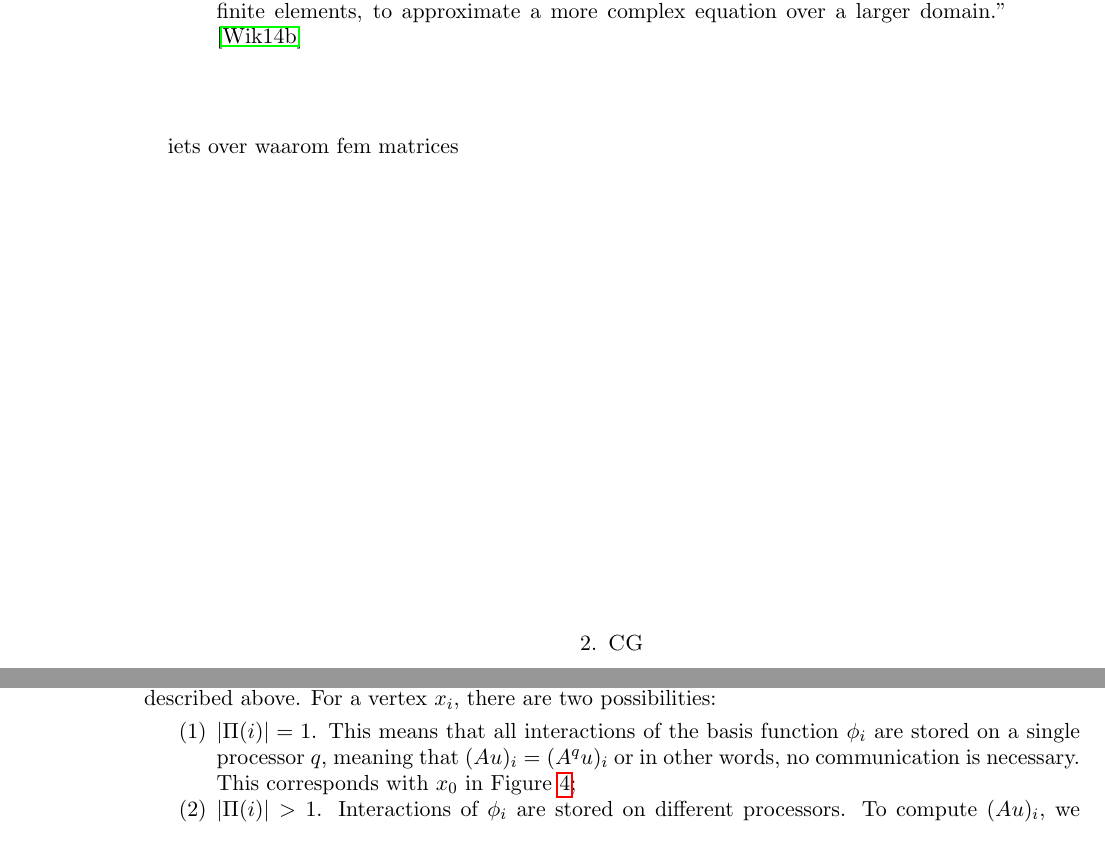
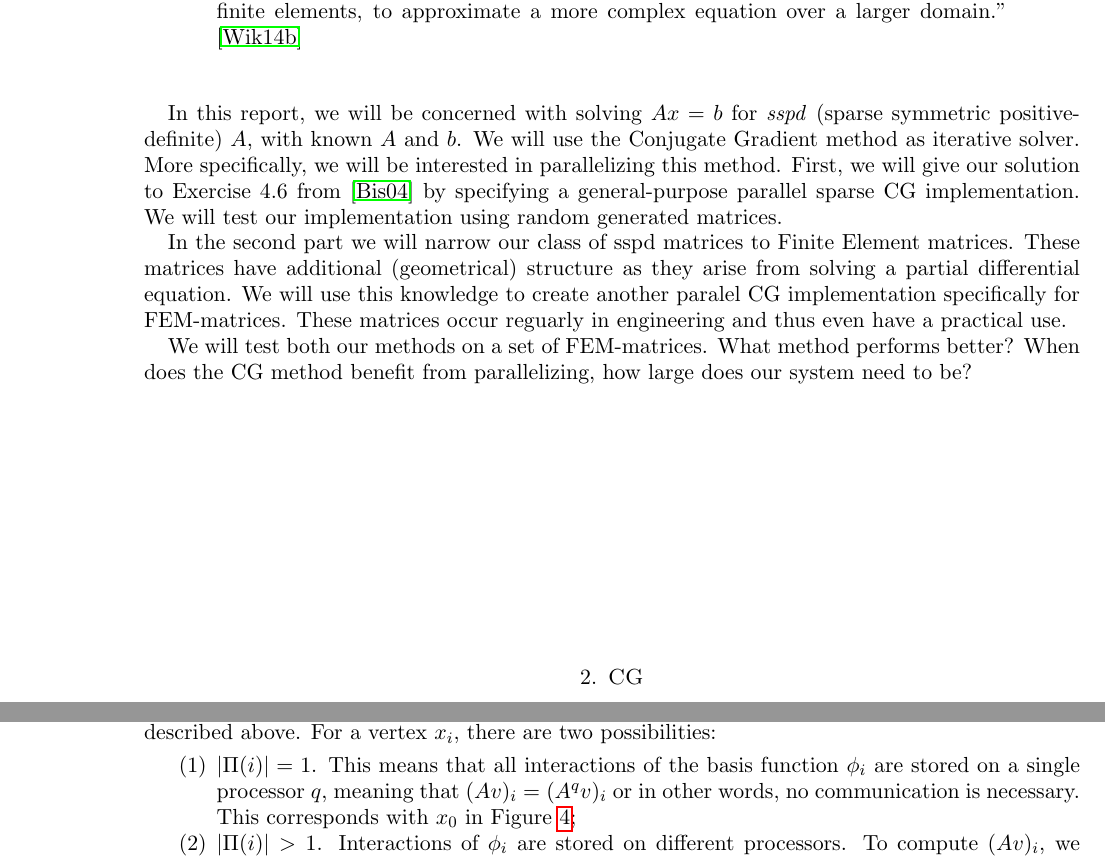
Before and after one commit to rvanvenetie/bspcg, a LaTeX paper (Report/report.tex): two parts of pages 3 and 14 of 21, joined at a grey line, cut so that both start at the same text. Compiled offline with pdfLaTeX.

Commit message:
FIX INTRODUCTIE

```diff
--- a/Report/report.tex
+++ b/Report/report.tex
@@ -84,7 +84,12 @@
 ``The finite element method (FEM) is a numerical technique for finding approximate solutions to boundary value problems for partial differential equations. It uses subdivision of a whole problem domain into simpler parts, called finite elements, and variational methods from the calculus of variations to solve the problem by minimizing an associated error function. Analogous to the idea that connecting many tiny straight lines can approximate a larger circle, FEM encompasses methods for connecting many simple element equations over many small subdomains, named finite elements, to approximate a more complex equation over a larger domain." \cite{wiki:fem}
 \end{quote}
 
-iets over waarom fem matrices
+In this report, we will be concerned with solving $Ax=b$ for \emph{sspd} (sparse symmetric positive-definite) $A$, with known $A$ and $b$. We will use the Conjugate Gradient method as iterative solver. More specifically, we will be interested in parallelizing this method.
+First, we will give our solution to Exercise~4.6 from \cite{biss04} by specifying a general-purpose parallel sparse CG implementation. We will test our implementation using random generated matrices.
+
+In the second part we will narrow our class of sspd matrices to Finite Element matrices. These matrices have additional (geometrical) structure as they arise from solving a partial differential equation.  We will use this knowledge to create another paralel CG implementation specifically for FEM-matrices. These matrices occur reguarly in engineering and thus even have a practical use.
+
+We will test both our methods on a set of FEM-matrices. What method performs better? When does the CG method benefit from parallelizing, how large does our system need to be?
 
 \section{CG}
 In its most basic (sequential, non-preconditioned) form, CG can be written down as in Algorithm~\ref{alg:seqcg}. \cite[Alg.~4.8]{biss04} We slightly adapted it from its original form to be able to use the different BLAS \cite{blas} routines.
@@ -475,8 +480,8 @@ With both these operators the implementation of CG is similar to the sequential
 \subsection{Triangle distribution}
 The triangle distribution $\psi$ determines the cost of the operations described above. For a vertex $x_i$, there are two possibilities:
 \begin{enumerate}
-  \item $|\Pi(i)| = 1$. This means that all interactions of the basis function $\phi_i$ are stored on a single processor $q$, meaning that $(Au)_i = (A^qu)_i$ or in other words, no communication is necessary. This corresponds with $x_0$ in Figure~\ref{fig:procset};
-  \item $|\Pi(i)| > 1$. Interactions of $\phi_i$ are stored on different processors. To compute $(Au)_i$, we need to communicate with $|\Pi(i)|-1$ processors. This corresponds with vertices $x_1, x_2$ in Figure~\ref{fig:procset}.
+  \item $|\Pi(i)| = 1$. This means that all interactions of the basis function $\phi_i$ are stored on a single processor $q$, meaning that $(Av)_i = (A^qv)_i$ or in other words, no communication is necessary. This corresponds with $x_0$ in Figure~\ref{fig:procset};
+  \item $|\Pi(i)| > 1$. Interactions of $\phi_i$ are stored on different processors. To compute $(Av)_i$, we need to communicate with $|\Pi(i)|-1$ processors. This corresponds with vertices $x_1, x_2$ in Figure~\ref{fig:procset}.
 \end{enumerate}
 
 Here we see another advantage of our FEM-approach. By distributing triangles, we can balance computation and communication cost of a matrix-vector multiplication. We chose to use Mondriaan, using \cite{bissmondriaan,biss2012}. We transform a given triangulation into a \emph{hypergraph} $H = (V,E)$ -- a generalization of a graph in which any number of hypervertices can be connected by hyperedges or \emph{nets}. This is done as follows:
```
Also changed, not shown: Report/report.tex (2 more changed lines).
